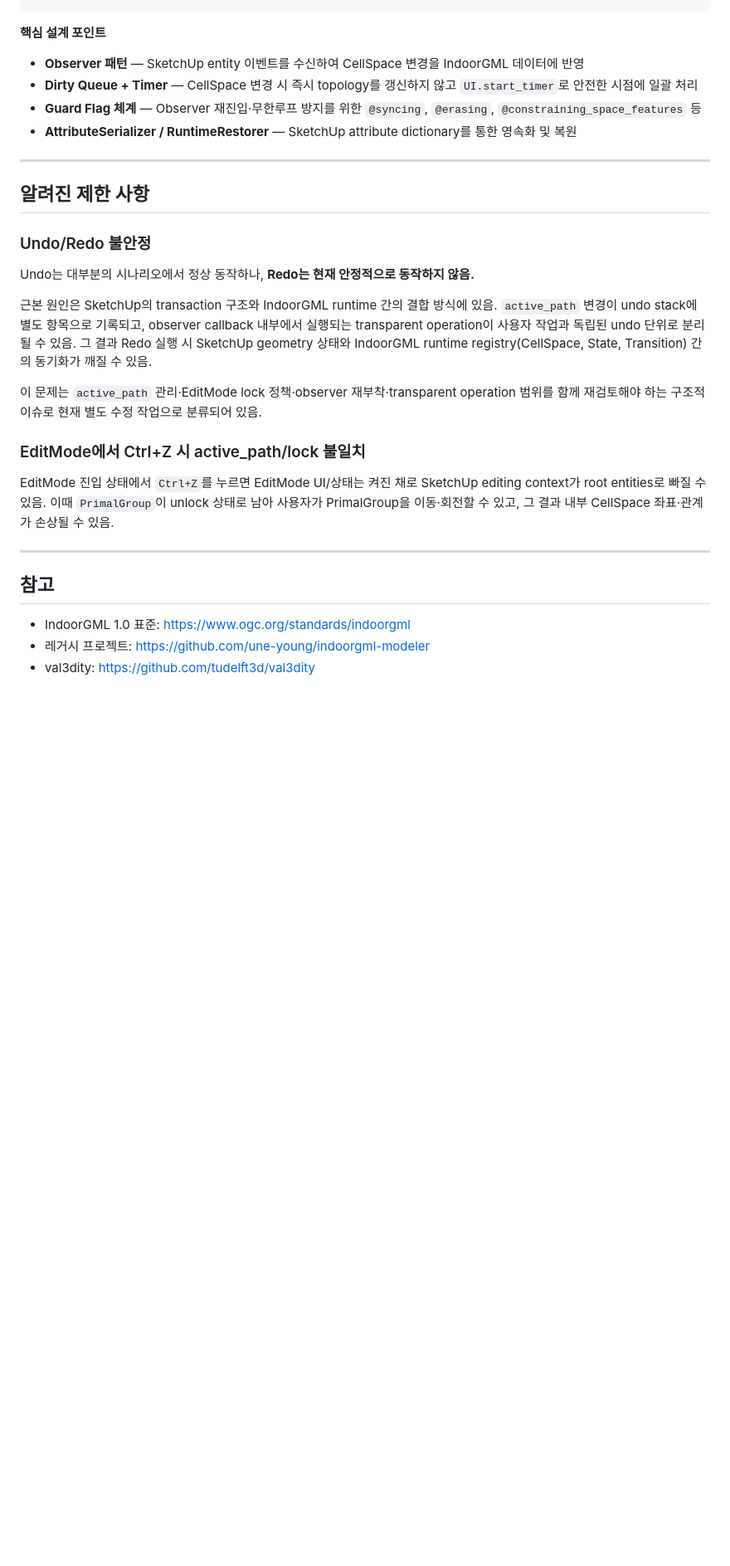
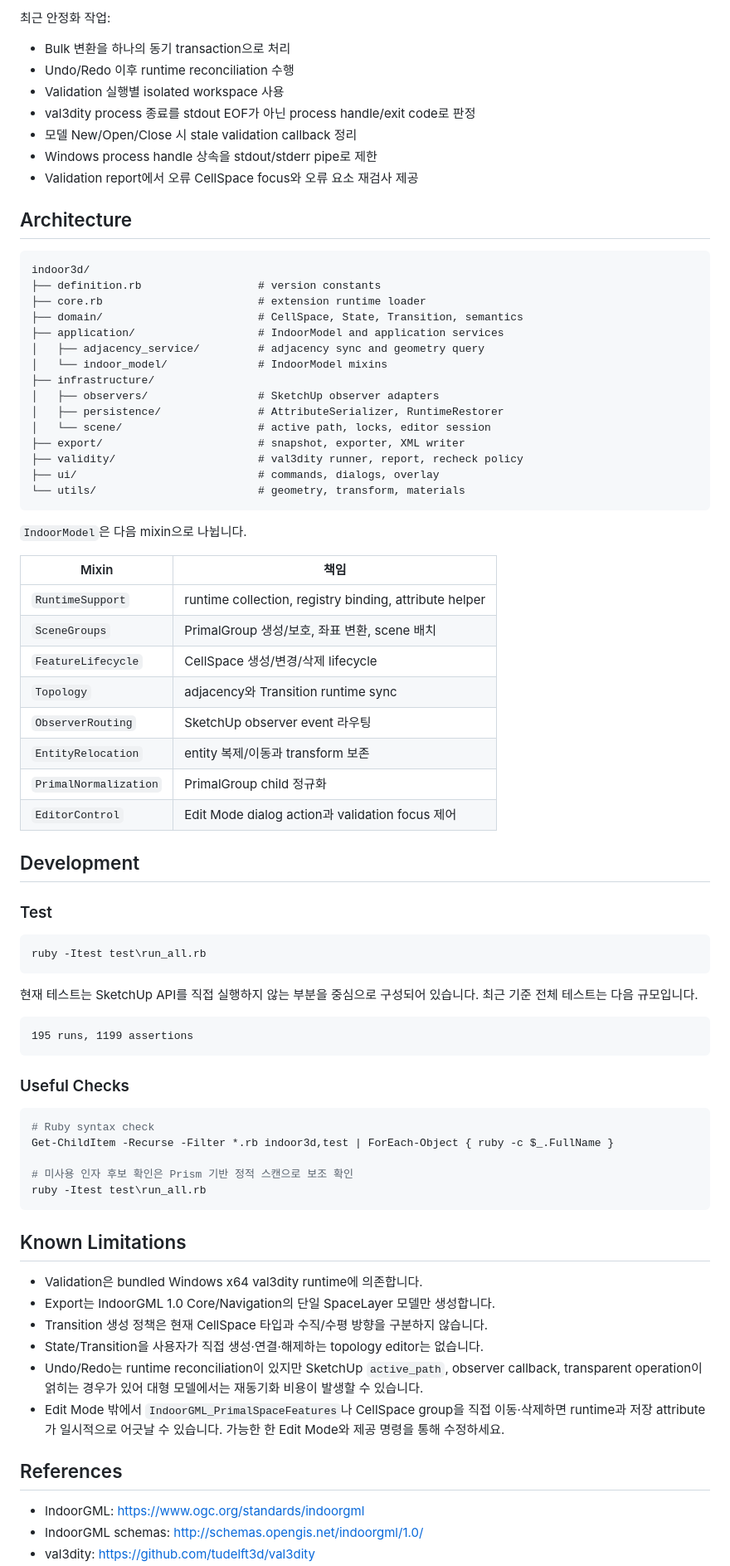
Before and after one commit to UlolSkpProject/IndoorGML_3DSpace_Modeler, a Markdown page: Readme.md, the part around one of its changes. Shown at 83% size. Rendered like a GitHub page; blank space fills up the shorter version.

````diff
--- a/Readme.md
+++ b/Readme.md
@@ -279,32 +304,81 @@ ULOL::Indoor3DGmlModeler
+최근 안정화 작업:
+
+- Bulk 변환을 하나의 동기 transaction으로 처리
+- Undo/Redo 이후 runtime reconciliation 수행
+- Validation 실행별 isolated workspace 사용
+- val3dity process 종료를 stdout EOF가 아닌 process handle/exit code로 판정
+- 모델 New/Open/Close 시 stale validation callback 정리
+- Windows process handle 상속을 stdout/stderr pipe로 제한
+- Validation report에서 오류 CellSpace focus와 오류 요소 재검사 제공
+
+## Architecture
+
+```text
+indoor3d/
+├── definition.rb                  # version constants
+├── core.rb                        # extension runtime loader
+├── domain/                        # CellSpace, State, Transition, semantics
+├── application/                   # IndoorModel and application services
+│   ├── adjacency_service/         # adjacency sync and geometry query
+│   └── indoor_model/              # IndoorModel mixins
+├── infrastructure/
+│   ├── observers/                 # SketchUp observer adapters
+│   ├── persistence/               # AttributeSerializer, RuntimeRestorer
+│   └── scene/                     # active path, locks, editor session
+├── export/                        # snapshot, exporter, XML writer
+├── validity/                      # val3dity runner, report, recheck policy
+├── ui/                            # commands, dialogs, overlay
+└── utils/                         # geometry, transform, materials
 ```
 
-**핵심 설계 포인트**
+`IndoorModel`은 다음 mixin으로 나뉩니다.
 
-- **Observer 패턴** — SketchUp entity 이벤트를 수신하여 CellSpace 변경을 IndoorGML 데이터에 반영
-- **Dirty Queue + Timer** — CellSpace 변경 시 즉시 topology를 갱신하지 않고 `UI.start_timer`로 안전한 시점에 일괄 처리
-- **Guard Flag 체계** — Observer 재진입·무한루프 방지를 위한 `@syncing`, `@erasing`, `@constraining_space_features` 등
-- **AttributeSerializer / RuntimeRestorer** — SketchUp attribute dictionary를 통한 영속화 및 복원
+| Mixin | 책임 |
+| --- | --- |
+| `RuntimeSupport` | runtime collection, registry binding, attribute helper |
+| `SceneGroups` | PrimalGroup 생성/보호, 좌표 변환, scene 배치 |
+| `FeatureLifecycle` | CellSpace 생성/변경/삭제 lifecycle |
+| `Topology` | adjacency와 Transition runtime sync |
+| `ObserverRouting` | SketchUp observer event 라우팅 |
+| `EntityRelocation` | entity 복제/이동과 transform 보존 |
+| `PrimalNormalization` | PrimalGroup child 정규화 |
+| `EditorControl` | Edit Mode dialog action과 validation focus 제어 |
 
----
+## Development
 
-## 알려진 제한 사항
+### Test
 
-### Undo/Redo 불안정
+```powershell
+ruby -Itest test\run_all.rb
+```
 
-Undo는 대부분의 시나리오에서 정상 동작하나, **Redo는 현재 안정적으로 동작하지 않음.**
+현재 테스트는 SketchUp API를 직접 실행하지 않는 부분을 중심으로 구성되어 있습니다. 최근 기준 전체 테스트는 다음 규모입니다.
 
-근본 원인은 SketchUp의 transaction 구조와 IndoorGML runtime 간의 결합 방식에 있음. `active_path` 변경이 undo stack에 별도 항목으로 기록되고, observer callback 내부에서 실행되는 transparent operation이 사용자 작업과 독립된 undo 단위로 분리될 수 있음. 그 결과 Redo 실행 시 SketchUp geometry 상태와 IndoorGML runtime registry(CellSpace, State, Transition) 간의 동기화가 깨질 수 있음.
+```text
+195 runs, 1199 assertions
+```
 
-이 문제는 `active_path` 관리·EditMode lock 정책·observer 재부착·transparent operation 범위를 함께 재검토해야 하는 구조적 이슈로 현재 별도 수정 작업으로 분류되어 있음.
+### Useful Checks
 
-### EditMode에서 Ctrl+Z 시 active_path/lock 불일치
+```powershell
+# Ruby syntax check
+Get-ChildItem -Recurse -Filter *.rb indoor3d,test | ForEach-Object { ruby -c $_.FullName }
 
-EditMode 진입 상태에서 `Ctrl+Z`를 누르면 EditMode UI/상태는 켜진 채로 SketchUp editing context가 root entities로 빠질 수 있음. 이때 `PrimalGroup`이 unlock 상태로 남아 사용자가 PrimalGroup을 이동·회전할 수 있고, 그 결과 내부 CellSpace 좌표·관계가 손상될 수 있음.
+# 미사용 인자 후보 확인은 Prism 기반 정적 스캔으로 보조 확인
+ruby -Itest test\run_all.rb
+```
 
----
+## Known Limitations
 
-## 참고
+- Validation은 bundled Windows x64 val3dity runtime에 의존합니다.
+- Export는 IndoorGML 1.0 Core/Navigation의 단일 SpaceLayer 모델만 생성합니다.
+- Transition 생성 정책은 현재 CellSpace 타입과 수직/수평 방향을 구분하지 않습니다.
+- State/Transition을 사용자가 직접 생성·연결·해제하는 topology editor는 없습니다.
+- Undo/Redo는 runtime reconciliation이 있지만 SketchUp `active_path`, observer callback, transparent operation이 얽히는 경우가 있어 대형 모델에서는 재동기화 비용이 발생할 수 있습니다.
+- Edit Mode 밖에서 `IndoorGML_PrimalSpaceFeatures`나 CellSpace group을 직접 이동·삭제하면 runtime과 저장 attribute가 일시적으로 어긋날 수 있습니다. 가능한 한 Edit Mode와 제공 명령을 통해 수정하세요.
 
-- IndoorGML 1.0 표준: https://www.ogc.org/standards/indoorgml
-- 레거시 프로젝트: https://github.com/une-young/indoorgml-modeler
+## References
+
+- IndoorGML: https://www.ogc.org/standards/indoorgml
+- IndoorGML schemas: http://schemas.opengis.net/indoorgml/1.0/
 - val3dity: https://github.com/tudelft3d/val3dity
````
Also changed, not shown: other parts of Readme.md (+206 -179 lines).
